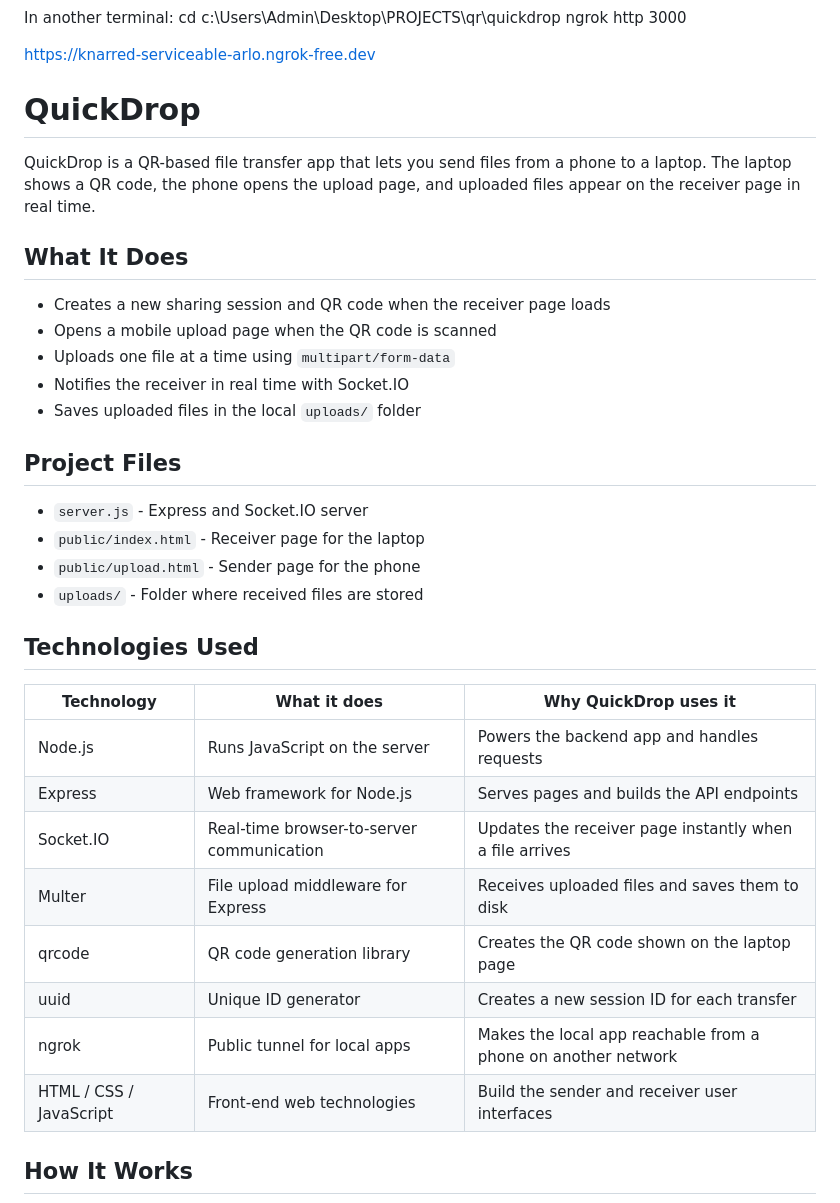
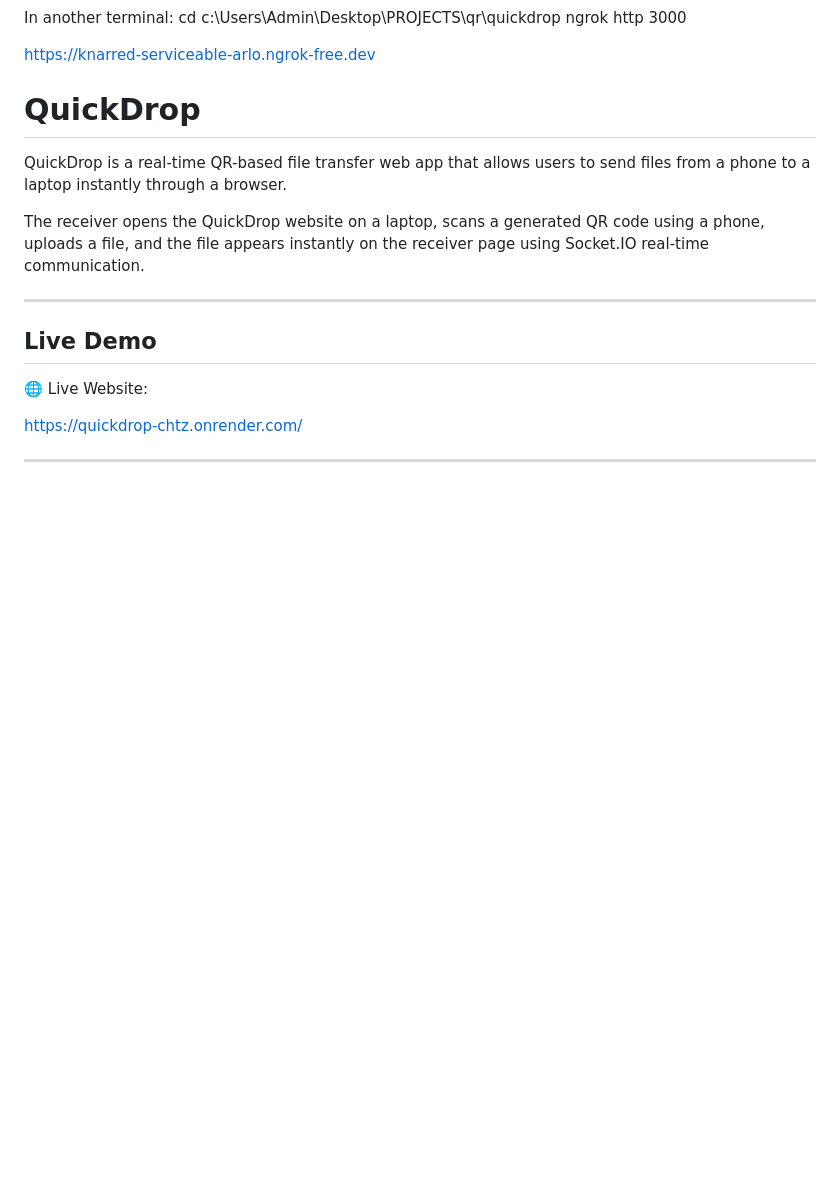
Before and after one commit to RVL15/QuickDrop, a Markdown page: README.md, the part around one of its changes. Drawn GitHub-style; blank space fills up the shorter version.

```diff
--- a/README.md
+++ b/README.md
@@ -13,35 +13,18 @@ https://knarred-serviceable-arlo.ngrok-free.dev
 
 # QuickDrop
 
-QuickDrop is a QR-based file transfer app that lets you send files from a phone to a laptop. The laptop shows a QR code, the phone opens the upload page, and uploaded files appear on the receiver page in real time.
+QuickDrop is a real-time QR-based file transfer web app that allows users to send files from a phone to a laptop instantly through a browser.
 
-## What It Does
+The receiver opens the QuickDrop website on a laptop, scans a generated QR code using a phone, uploads a file, and the file appears instantly on the receiver page using Socket.IO real-time communication.
 
-- Creates a new sharing session and QR code when the receiver page loads
-- Opens a mobile upload page when the QR code is scanned
-- Uploads one file at a time using `multipart/form-data`
-- Notifies the receiver in real time with Socket.IO
-- Saves uploaded files in the local `uploads/` folder
+---
 
-## Project Files
+## Live Demo
 
-- `server.js` - Express and Socket.IO server
-- `public/index.html` - Receiver page for the laptop
-- `public/upload.html` - Sender page for the phone
-- `uploads/` - Folder where received files are stored
+🌐 Live Website:
 
-## Technologies Used
+https://quickdrop-chtz.onrender.com/
 
-| Technology | What it does | Why QuickDrop uses it |
-| --- | --- | --- |
-| Node.js | Runs JavaScript on the server | Powers the backend app and handles requests |
-| Express | Web framework for Node.js | Serves pages and builds the API endpoints |
-| Socket.IO | Real-time browser-to-server communication | Updates the receiver page instantly when a file arrives |
-| Multer | File upload middleware for Express | Receives uploaded files and saves them to disk |
-| qrcode | QR code generation library | Creates the QR code shown on the laptop page |
-| uuid | Unique ID generator | Creates a new session ID for each transfer |
-| ngrok | Public tunnel for local apps | Makes the local app reachable from a phone on another network |
-| HTML / CSS / JavaScript | Front-end web technologies | Build the sender and receiver user interfaces |
 
-## How It Works
+---
 
```
Also changed, not shown: other parts of README.md (+116 -72 lines).
